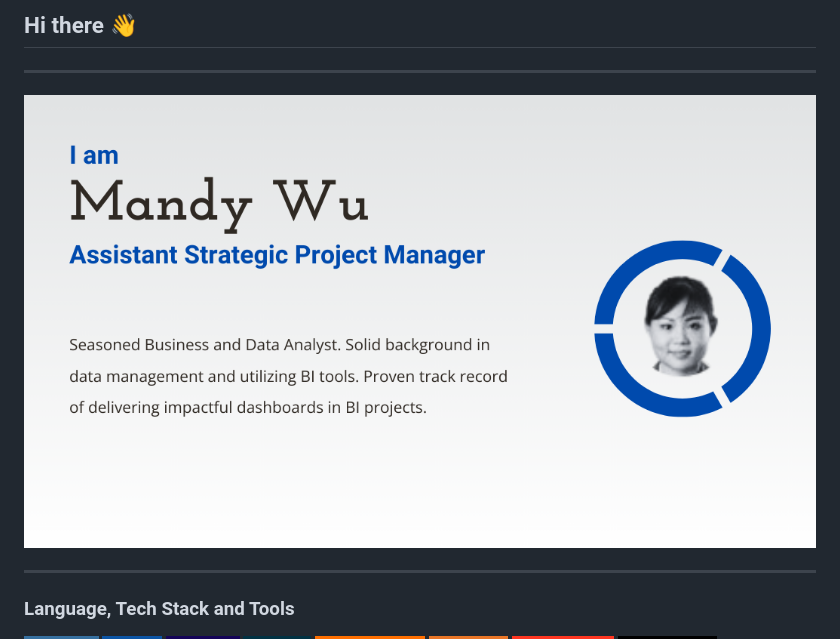
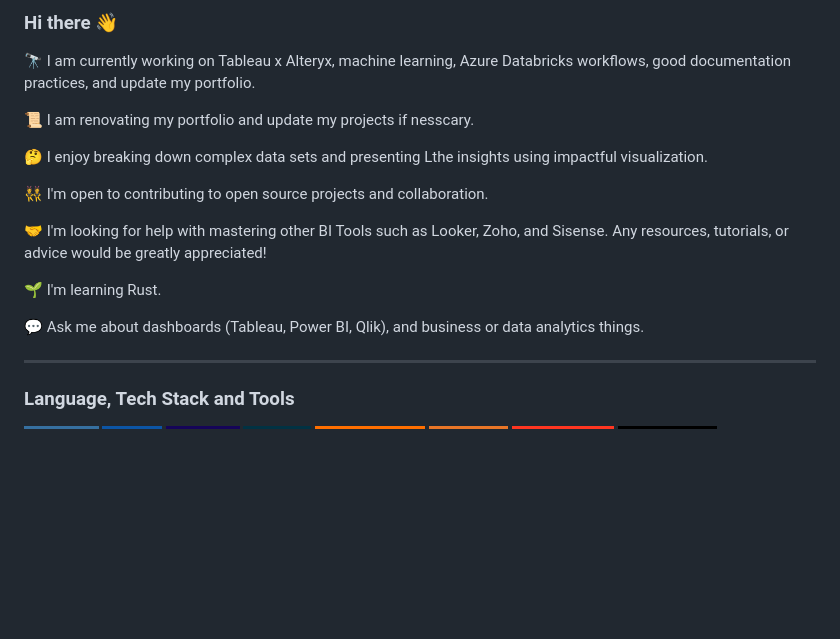
Before and after one commit to wusinyee/wusinyee, a Markdown page: README.md, the part around the change. GitHub-like rendering; badges without logos; blank space fills up the shorter version.

```diff
--- a/README.md
+++ b/README.md
@@ -1,10 +1,18 @@
-## Hi there 👋
+###  Hi there :wave:
 
----
+🔭 I am currently working on Tableau x Alteryx, machine learning, Azure Databricks workflows, good documentation practices, and update my portfolio.<br>
 
-<p align="center">
-  <img src="https://github.com/wusinyee/wusinyee/blob/8d6b463648fb1ca2e2b8c4920f7f33080dccd0e0/introcard2.png" width="100%" title="Intro Card" alt="Intro Card">
-</p>
+:scroll: I am renovating my portfolio and update my projects if nesscary.<br>
+
+🤔 I enjoy breaking down complex data sets and presenting Lthe insights using impactful visualization.<br>
+
+👯 I'm open to contributing to open source projects and collaboration.<br>
+
+🤝 I'm looking for help with mastering other BI Tools such as Looker, Zoho, and Sisense. Any resources, tutorials, or advice would be greatly appreciated!<br>
+
+🌱 I'm learning Rust.<br>
+
+💬 Ask me about dashboards (Tableau, Power BI, Qlik), and business or data analytics things.
 
 
 
```
